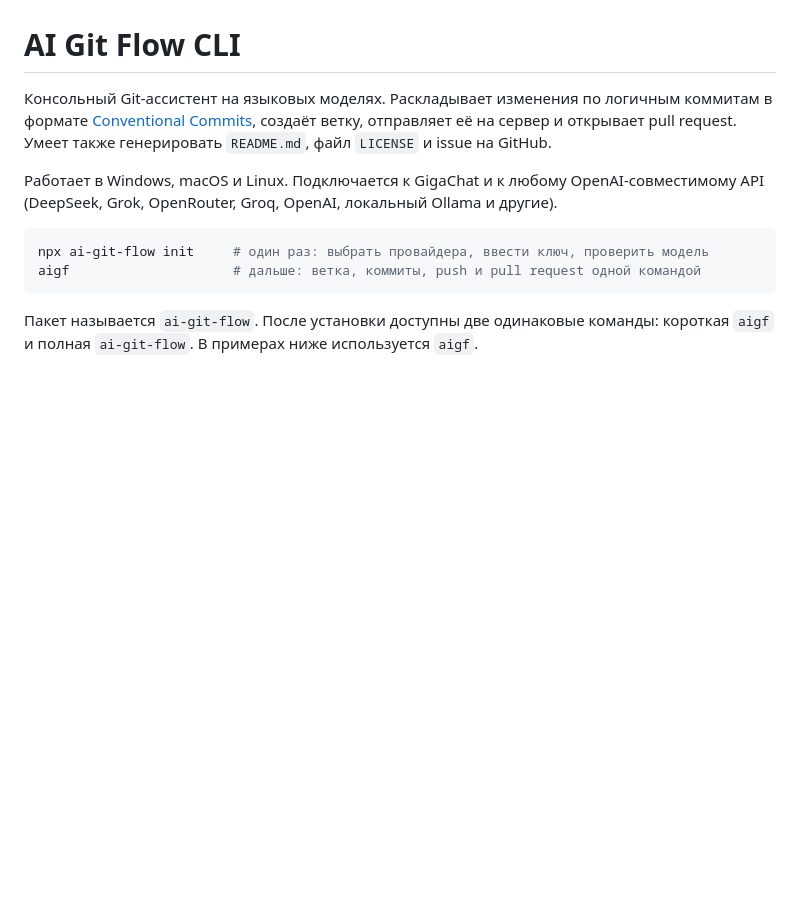
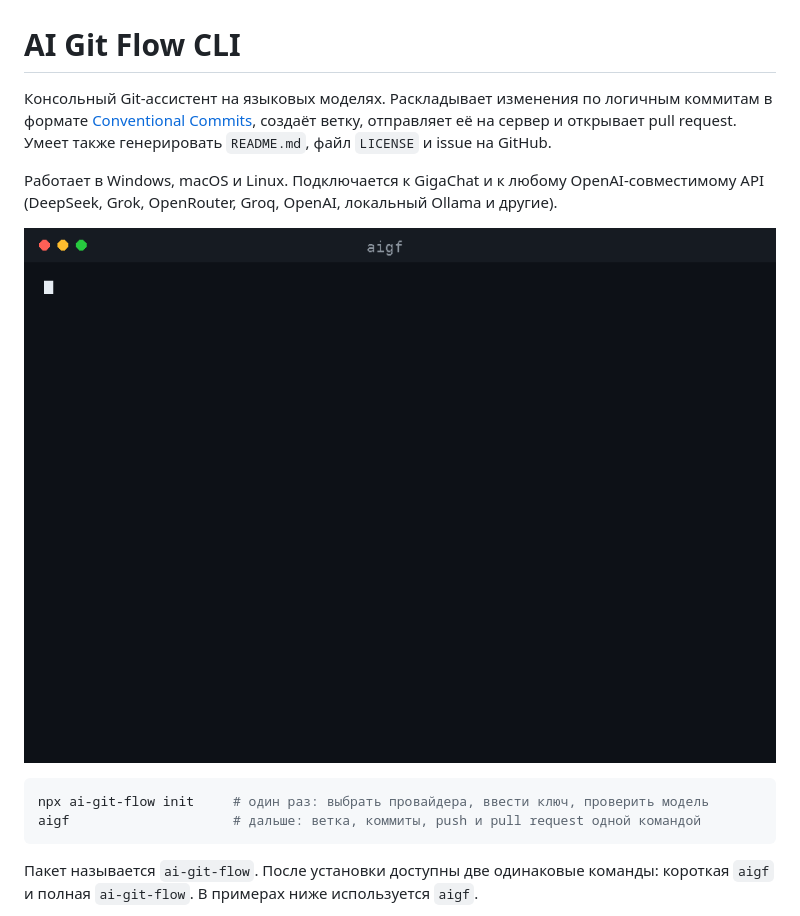
Before and after one commit to wildkodokushi/AI-Git-Flow-CLI, a Markdown page: README.md, the part around the change. GitHub-like rendering; pictures changed too: docs/aigf-demo.gif (added); blank space fills up the shorter version.

Commit message:
docs: add demo gif to readme

````diff
--- a/README.md
+++ b/README.md
@@ -3,6 +3,8 @@
 Консольный Git-ассистент на языковых моделях. Раскладывает изменения по логичным коммитам в формате [Conventional Commits](https://www.conventionalcommits.org/), создаёт ветку, отправляет её на сервер и открывает pull request. Умеет также генерировать `README.md`, файл `LICENSE` и issue на GitHub.
 
 Работает в Windows, macOS и Linux. Подключается к GigaChat и к любому OpenAI-совместимому API (DeepSeek, Grok, OpenRouter, Groq, OpenAI, локальный Ollama и другие).
+
+![Демонстрация aigf](docs/aigf-demo.gif)
 
 ```bash
 npx ai-git-flow init     # один раз: выбрать провайдера, ввести ключ, проверить модель
````
